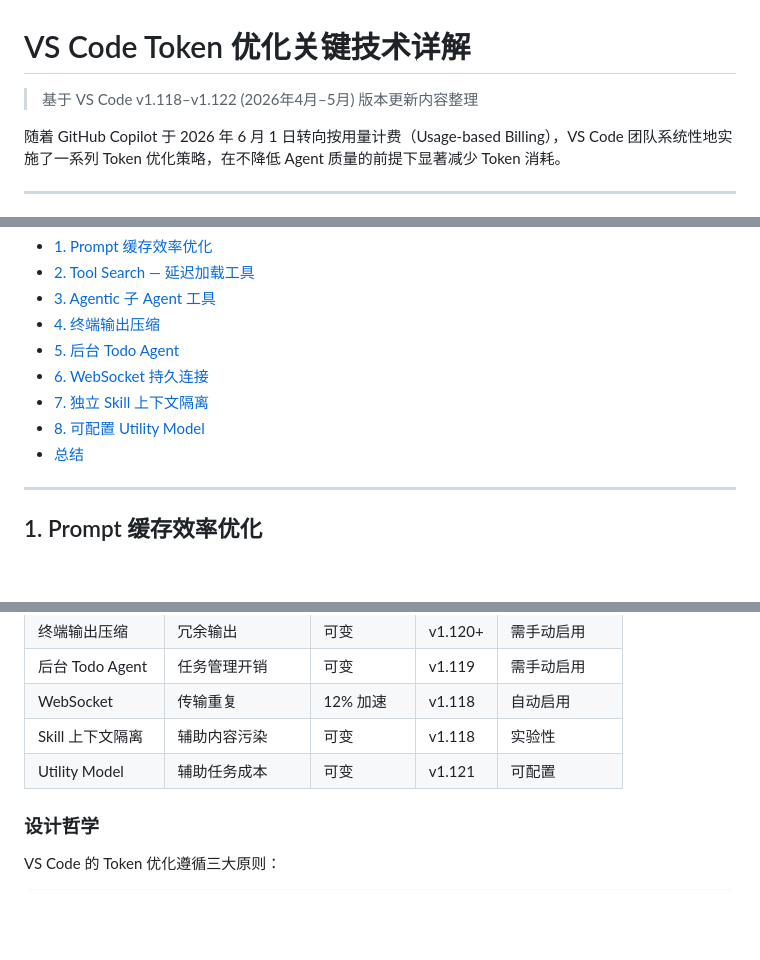
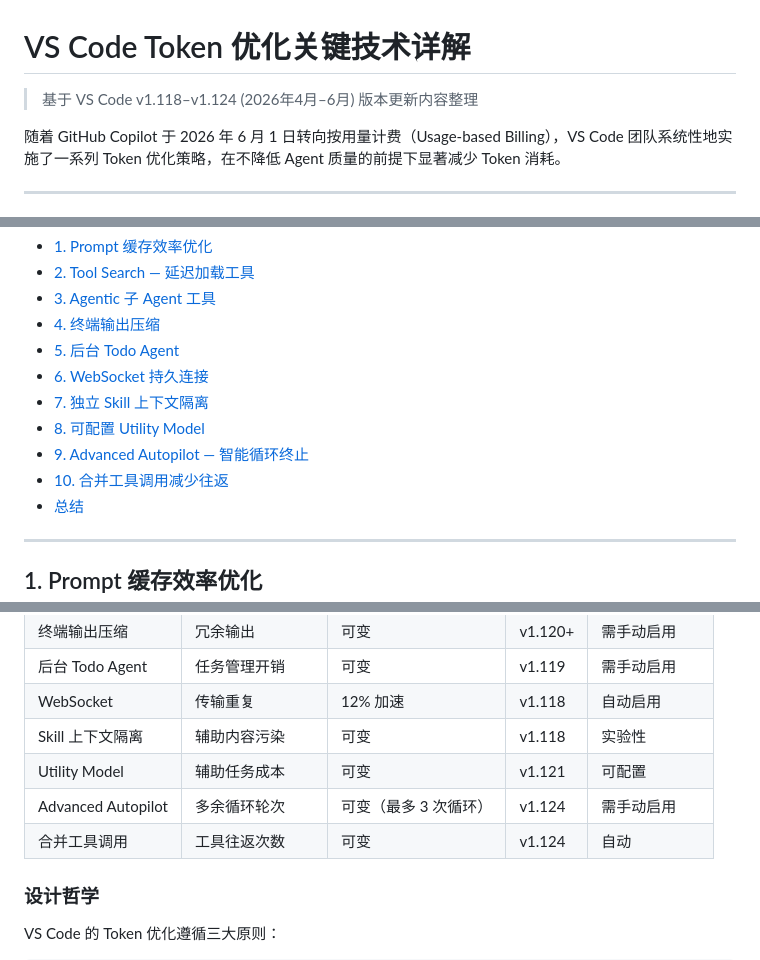
Before and after one commit to nickhou1983/Github-Sop, a Markdown page: VSCode/vscode-token-optimization-techniques.md, 3 parts joined by grey strips. GitHub-like rendering; blank space fills up the shorter version.

```diff
--- a/VSCode/vscode-token-optimization-techniques.md
+++ b/VSCode/vscode-token-optimization-techniques.md
@@ -1,6 +1,6 @@
 # VS Code Token 优化关键技术详解
 
-> 基于 VS Code v1.118–v1.122 (2026年4月–5月) 版本更新内容整理
+> 基于 VS Code v1.118–v1.124 (2026年4月–6月) 版本更新内容整理
 
 随着 GitHub Copilot 于 2026 年 6 月 1 日转向按用量计费（Usage-based Billing），VS Code 团队系统性地实施了一系列 Token 优化策略，在不降低 Agent 质量的前提下显著减少 Token 消耗。
 
@@ -16,6 +16,8 @@
 - [6. WebSocket 持久连接](#6-websocket-持久连接)
 - [7. 独立 Skill 上下文隔离](#7-独立-skill-上下文隔离)
 - [8. 可配置 Utility Model](#8-可配置-utility-model)
+- [9. Advanced Autopilot — 智能循环终止](#9-advanced-autopilot--智能循环终止)
+- [10. 合并工具调用减少往返](#10-合并工具调用减少往返)
 - [总结](#总结)
 
 ---
@@ -401,6 +466,8 @@ VS Code 在后台使用模型处理多种辅助任务，这些任务不需要最
 | WebSocket | 传输重复 | 12% 加速 | v1.118 | 自动启用 |
 | Skill 上下文隔离 | 辅助内容污染 | 可变 | v1.118 | 实验性 |
 | Utility Model | 辅助任务成本 | 可变 | v1.121 | 可配置 |
+| Advanced Autopilot | 多余循环轮次 | 可变（最多 3 次循环） | v1.124 | 需手动启用 |
+| 合并工具调用 | 工具往返次数 | 可变 | v1.124 | 自动 |
 
 ### 设计哲学
 
```
Also changed, not shown: other parts of VSCode/vscode-token-optimization-techniques.md (+65 -0 lines).
